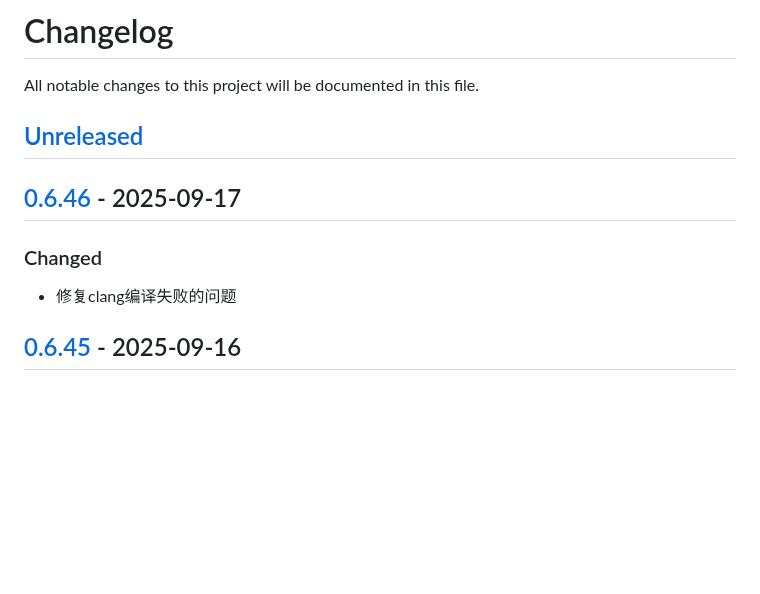
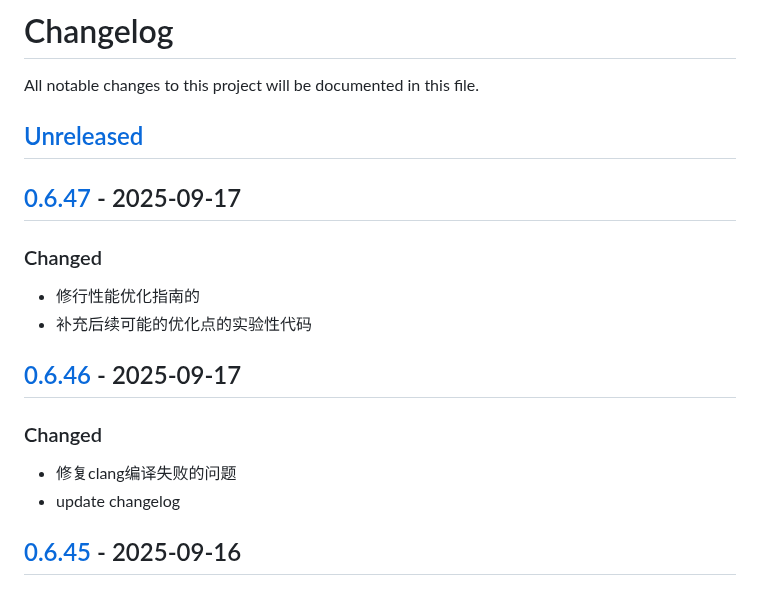
Before and after one commit to quant1x/quant1x, a Markdown page: CHANGELOG.md, the part around one of its changes. Rendered like a GitHub page; blank space fills up the shorter version.

Commit message:
update changelog

```diff
--- a/CHANGELOG.md
+++ b/CHANGELOG.md
@@ -3,9 +3,15 @@ All notable changes to this project will be documented in this file.
 
 ## [Unreleased]
 
+## [0.6.47] - 2025-09-17
+### Changed
+- 修行性能优化指南的
+- 补充后续可能的优化点的实验性代码
+
 ## [0.6.46] - 2025-09-17
 ### Changed
 - 修复clang编译失败的问题
+- update changelog
 
 ## [0.6.45] - 2025-09-16
 ### Changed
```
Also changed, not shown: other parts of CHANGELOG.md (+2 -1 lines).
